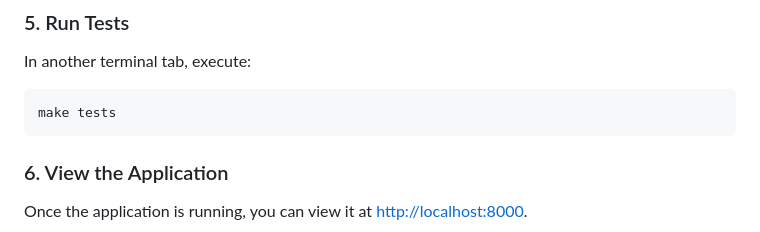
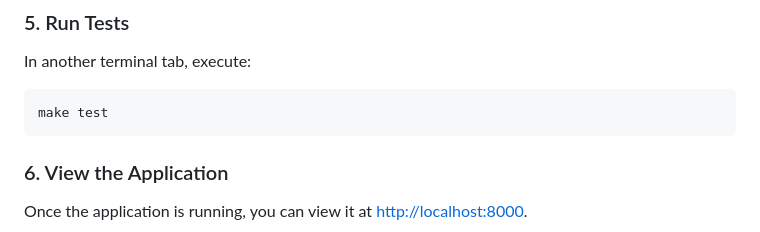
Before and after one commit to mhashirhassan22/library-management, a Markdown page: README.md, the part around the change. GitHub-like rendering.

Commit message:
fix typo

````diff
--- a/README.md
+++ b/README.md
@@ -39,7 +39,7 @@ make apply-migrations
 In another terminal tab, execute:
 
 ```sh
-make tests
+make test
 ```
 
 ### 6. View the Application
````
